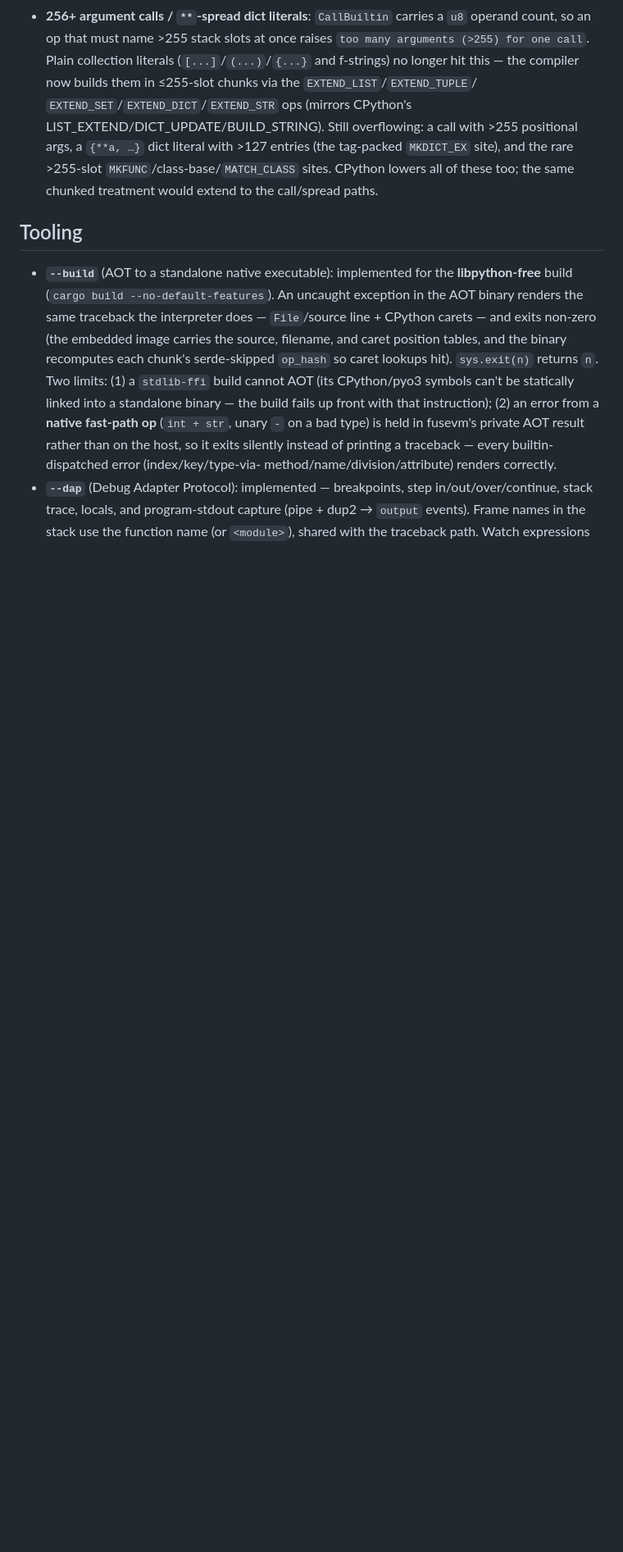
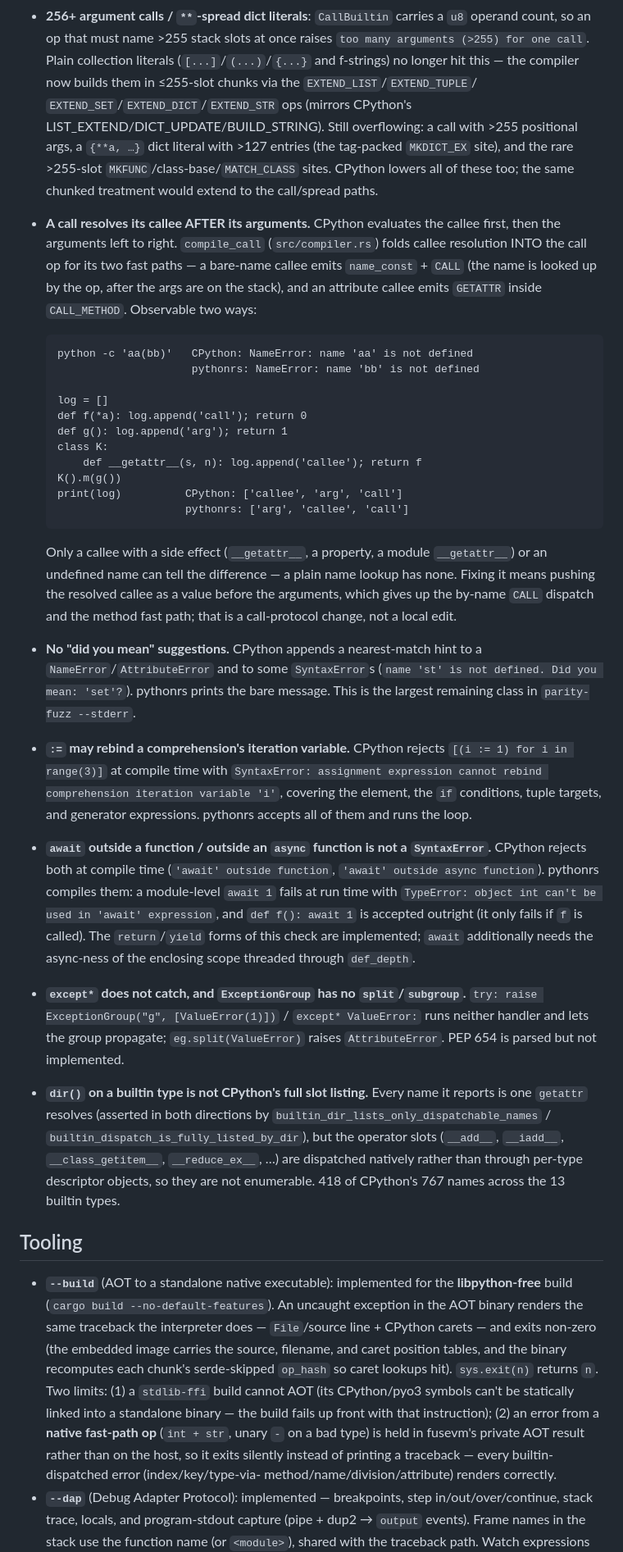
Before and after one commit to MenkeTechnologies/pythonrs, a Markdown page: BUGS.md, the part around the change. Shown at 82% size. GitHub-like rendering; blank space fills up the shorter version.

Commit message:
BUGS.md: record the seven gaps this wave found and left open
Every entry was re-checked against the default build and python3 3.14.6 before
being written, with the exact reproduction and observed output:

- a call resolves its callee AFTER its arguments (CPython does the reverse);
  observable through an undefined name and through a side-effecting `__getattr__`
  callee, and fixing it is a call-protocol change, not a local edit
- no "did you mean" suggestions on NameError/AttributeError/SyntaxError — the
  largest remaining class in `parity-fuzz --stderr`
- `:=` may rebind a comprehension's iteration variable
- `await` outside a function / outside an `async` function is not a SyntaxError
- `except*` does not catch, and ExceptionGroup has no split/subgroup
- `dir()` on a builtin type omits the operator slots — 418 of CPython's 767
  names across the 13 builtin types, with the reason it under-reports and the
  two tests that stop it from over-reporting

```diff
--- a/BUGS.md
+++ b/BUGS.md
@@ -328,6 +328,58 @@ written.
   `MKDICT_EX` site), and the rare >255-slot `MKFUNC`/class-base/`MATCH_CLASS`
   sites. CPython lowers all of these too; the same chunked treatment would extend
   to the call/spread paths.
+- **A call resolves its callee AFTER its arguments.** CPython evaluates the
+  callee first, then the arguments left to right. `compile_call`
+  (`src/compiler.rs`) folds callee resolution INTO the call op for its two fast
+  paths — a bare-name callee emits `name_const` + `CALL` (the name is looked up
+  by the op, after the args are on the stack), and an attribute callee emits
+  `GETATTR` inside `CALL_METHOD`. Observable two ways:
+
+      python -c 'aa(bb)'   CPython: NameError: name 'aa' is not defined
+                           pythonrs: NameError: name 'bb' is not defined
+
+      log = []
+      def f(*a): log.append('call'); return 0
+      def g(): log.append('arg'); return 1
+      class K:
+          def __getattr__(s, n): log.append('callee'); return f
+      K().m(g())
+      print(log)          CPython: ['callee', 'arg', 'call']
+                          pythonrs: ['arg', 'callee', 'call']
+
+  Only a callee with a side effect (`__getattr__`, a property, a module
+  `__getattr__`) or an undefined name can tell the difference — a plain name
+  lookup has none. Fixing it means pushing the resolved callee as a value before
+  the arguments, which gives up the by-name `CALL` dispatch and the method fast
+  path; that is a call-protocol change, not a local edit.
+- **No "did you mean" suggestions.** CPython appends a nearest-match hint to a
+  `NameError`/`AttributeError` and to some `SyntaxError`s
+  (`name 'st' is not defined. Did you mean: 'set'?`). pythonrs prints the bare
+  message. This is the largest remaining class in `parity-fuzz --stderr`.
+- **`:=` may rebind a comprehension's iteration variable.** CPython rejects
+  `[(i := 1) for i in range(3)]` at compile time with
+  `SyntaxError: assignment expression cannot rebind comprehension iteration
+  variable 'i'`, covering the element, the `if` conditions, tuple targets, and
+  generator expressions. pythonrs accepts all of them and runs the loop.
+- **`await` outside a function / outside an `async` function is not a
+  `SyntaxError`.** CPython rejects both at compile time
+  (`'await' outside function`, `'await' outside async function`). pythonrs
+  compiles them: a module-level `await 1` fails at run time with
+  `TypeError: object int can't be used in 'await' expression`, and
+  `def f(): await 1` is accepted outright (it only fails if `f` is called). The
+  `return`/`yield` forms of this check are implemented; `await` additionally
+  needs the async-ness of the enclosing scope threaded through `def_depth`.
+- **`except*` does not catch, and `ExceptionGroup` has no `split`/`subgroup`.**
+  `try: raise ExceptionGroup("g", [ValueError(1)])` / `except* ValueError:` runs
+  neither handler and lets the group propagate; `eg.split(ValueError)` raises
+  `AttributeError`. PEP 654 is parsed but not implemented.
+- **`dir()` on a builtin type is not CPython's full slot listing.** Every name it
+  reports is one `getattr` resolves (asserted in both directions by
+  `builtin_dir_lists_only_dispatchable_names` /
+  `builtin_dispatch_is_fully_listed_by_dir`), but the operator slots
+  (`__add__`, `__iadd__`, `__class_getitem__`, `__reduce_ex__`, …) are dispatched
+  natively rather than through per-type descriptor objects, so they are not
+  enumerable. 418 of CPython's 767 names across the 13 builtin types.
 
 ## Tooling
 - **`--build`** (AOT to a standalone native executable): implemented for the
```
